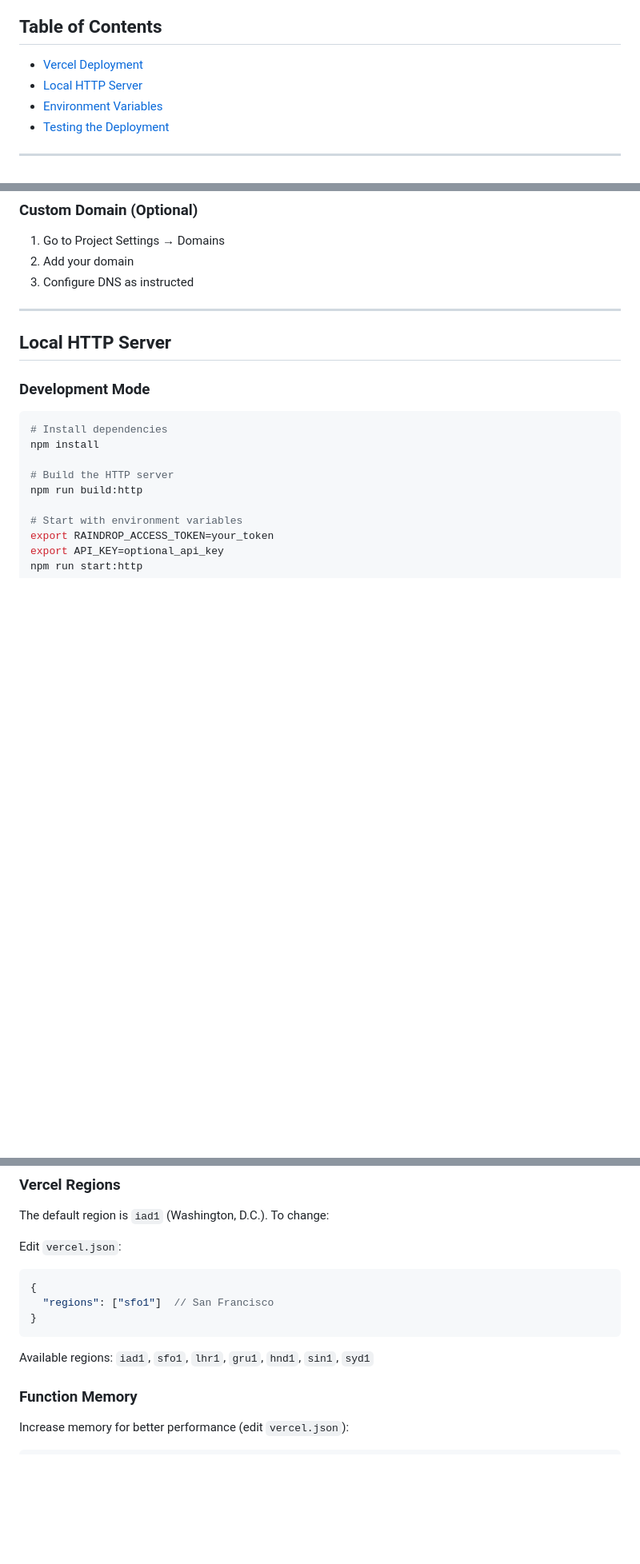
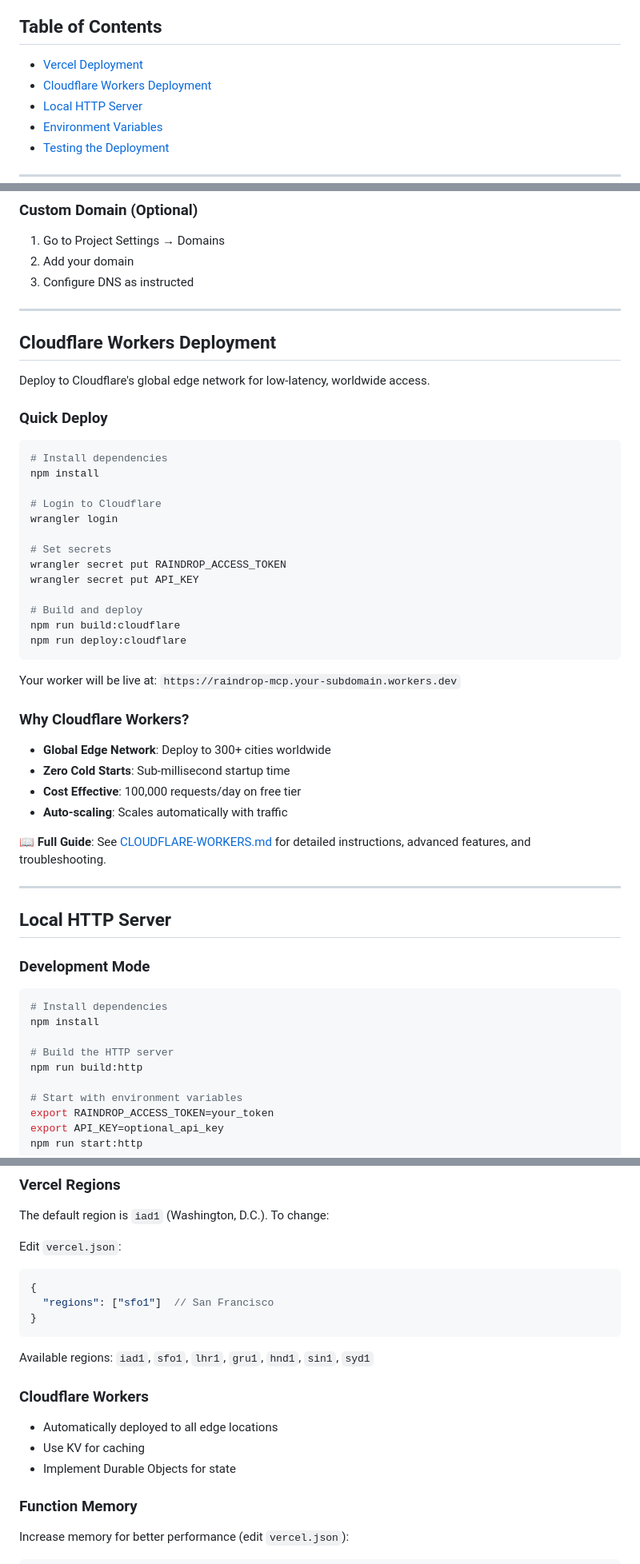
Before and after one commit to Aarekaz/raindrop-mcp, a Markdown page: docs/DEPLOYMENT.md, 3 parts joined by grey strips. Shown at 80% size. Drawn GitHub-style; blank space fills up the shorter version.

Commit message:
Update deployment guide with Cloudflare Workers section

````diff
--- a/docs/DEPLOYMENT.md
+++ b/docs/DEPLOYMENT.md
@@ -5,6 +5,7 @@ This guide covers deploying the Raindrop MCP server with HTTP transport to vario
 ## Table of Contents
 
 - [Vercel Deployment](#vercel-deployment)
+- [Cloudflare Workers Deployment](#cloudflare-workers-deployment)
 - [Local HTTP Server](#local-http-server)
 - [Environment Variables](#environment-variables)
 - [Testing the Deployment](#testing-the-deployment)
@@ -76,6 +77,41 @@ vercel env add CORS_ORIGIN production
 1. Go to Project Settings → Domains
 2. Add your domain
 3. Configure DNS as instructed
+
+---
+
+## Cloudflare Workers Deployment
+
+Deploy to Cloudflare's global edge network for low-latency, worldwide access.
+
+### Quick Deploy
+
+```bash
+# Install dependencies
+npm install
+
+# Login to Cloudflare
+wrangler login
+
+# Set secrets
+wrangler secret put RAINDROP_ACCESS_TOKEN
+wrangler secret put API_KEY
+
+# Build and deploy
+npm run build:cloudflare
+npm run deploy:cloudflare
+```
+
+Your worker will be live at: `https://raindrop-mcp.your-subdomain.workers.dev`
+
+### Why Cloudflare Workers?
+
+- **Global Edge Network**: Deploy to 300+ cities worldwide
+- **Zero Cold Starts**: Sub-millisecond startup time
+- **Cost Effective**: 100,000 requests/day on free tier
+- **Auto-scaling**: Scales automatically with traffic
+
+**📖 Full Guide**: See [CLOUDFLARE-WORKERS.md](./CLOUDFLARE-WORKERS.md) for detailed instructions, advanced features, and troubleshooting.
 
 ---
 
@@ -266,6 +324,12 @@ Edit `vercel.json`:
 ```
 
 Available regions: `iad1`, `sfo1`, `lhr1`, `gru1`, `hnd1`, `sin1`, `syd1`
+
+### Cloudflare Workers
+
+- Automatically deployed to all edge locations
+- Use KV for caching
+- Implement Durable Objects for state
 
 ### Function Memory
 
````
Also changed, not shown: other parts of docs/DEPLOYMENT.md (+37 -5 lines).
